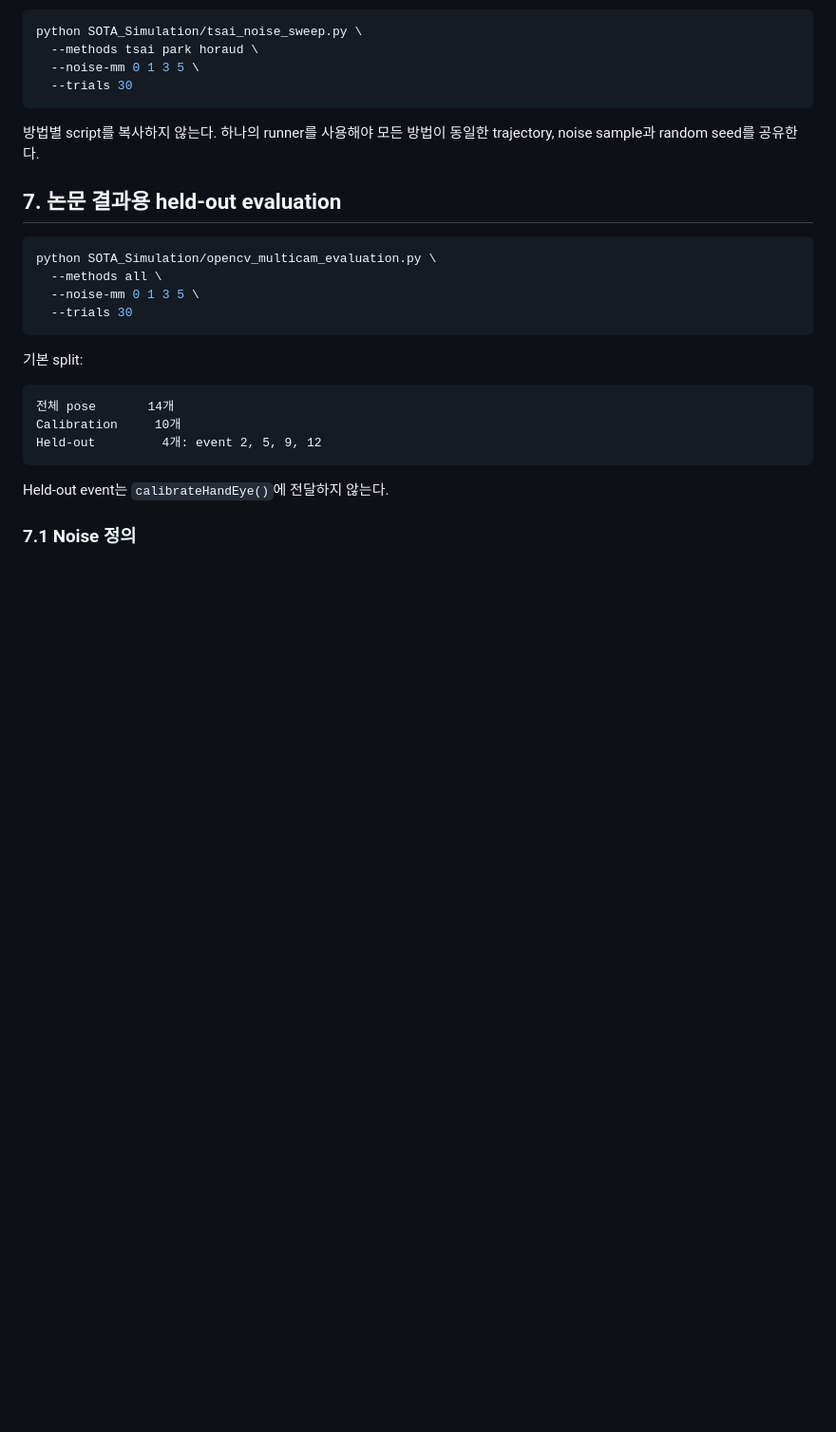
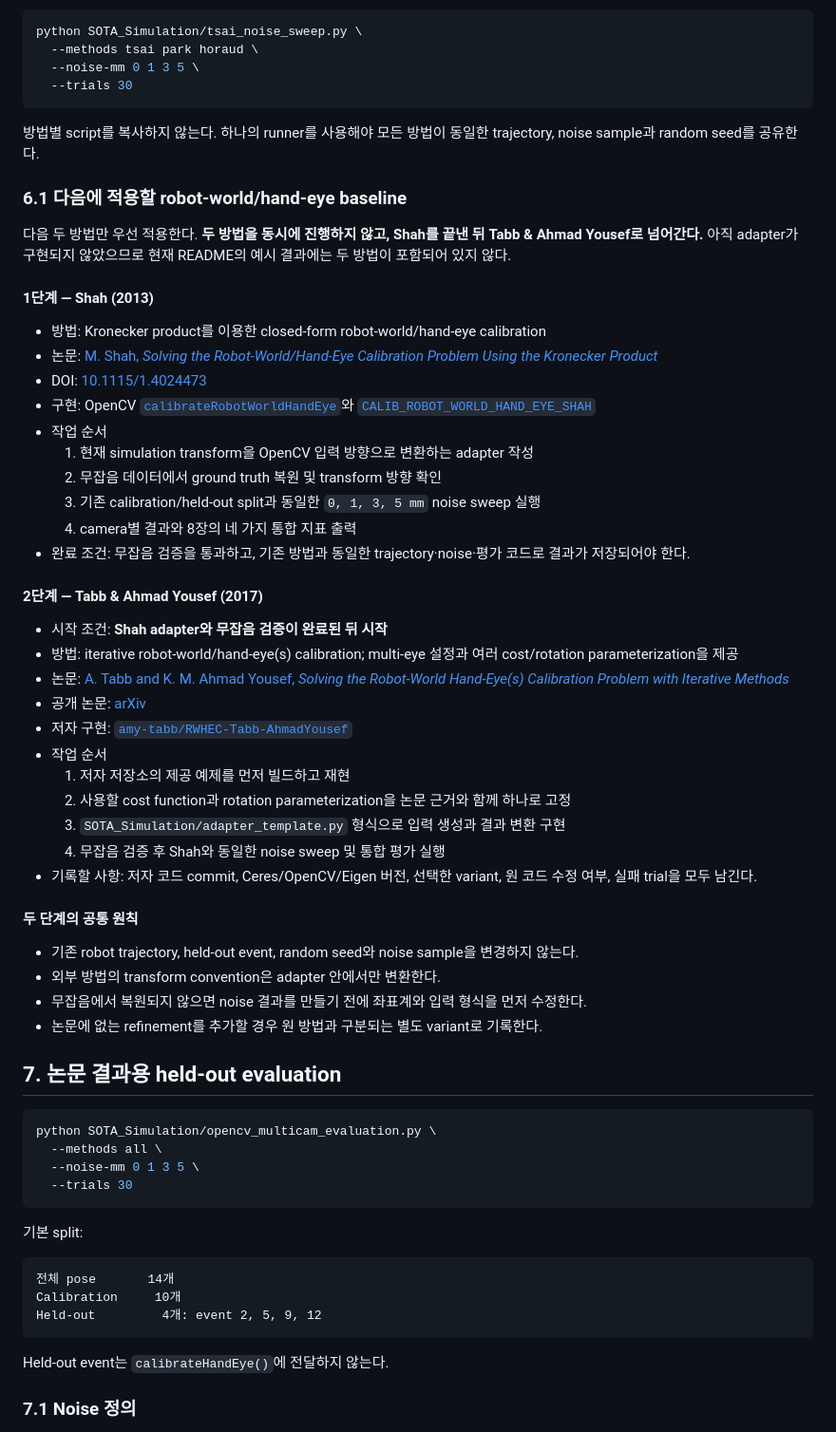
Before and after one commit to sstonne/multicam-calibration-simulation, a Markdown page: README.md, the part around the change. Shown at 95% size. Drawn GitHub-style; blank space fills up the shorter version.

Commit message:
Document sequential Shah and Tabb baseline plan

```diff
--- a/README.md
+++ b/README.md
@@ -170,6 +170,50 @@ python SOTA_Simulation/tsai_noise_sweep.py \
 
 방법별 script를 복사하지 않는다. 하나의 runner를 사용해야 모든 방법이 동일한 trajectory,
 noise sample과 random seed를 공유한다.
+
+### 6.1 다음에 적용할 robot-world/hand-eye baseline
+
+다음 두 방법만 우선 적용한다. **두 방법을 동시에 진행하지 않고, Shah를 끝낸 뒤
+Tabb & Ahmad Yousef로 넘어간다.** 아직 adapter가 구현되지 않았으므로 현재 README의 예시
+결과에는 두 방법이 포함되어 있지 않다.
+
+#### 1단계 — Shah (2013)
+
+- 방법: Kronecker product를 이용한 closed-form robot-world/hand-eye calibration
+- 논문: [M. Shah, *Solving the Robot-World/Hand-Eye Calibration Problem Using the Kronecker Product*](https://www.nist.gov/publications/solving-robot-worldhand-eye-calibration-problem-using-kronecker-product)
+- DOI: [10.1115/1.4024473](https://doi.org/10.1115/1.4024473)
+- 구현: OpenCV [`calibrateRobotWorldHandEye`](https://docs.opencv.org/4.x/d9/d0c/group__calib3d.html)와
+  [`CALIB_ROBOT_WORLD_HAND_EYE_SHAH`](https://github.com/opencv/opencv/blob/4.x/modules/calib3d/src/calibration_handeye.cpp)
+- 작업 순서
+  1. 현재 simulation transform을 OpenCV 입력 방향으로 변환하는 adapter 작성
+  2. 무잡음 데이터에서 ground truth 복원 및 transform 방향 확인
+  3. 기존 calibration/held-out split과 동일한 `0, 1, 3, 5 mm` noise sweep 실행
+  4. camera별 결과와 8장의 네 가지 통합 지표 출력
+- 완료 조건: 무잡음 검증을 통과하고, 기존 방법과 동일한 trajectory·noise·평가 코드로
+  결과가 저장되어야 한다.
+
+#### 2단계 — Tabb & Ahmad Yousef (2017)
+
+- 시작 조건: **Shah adapter와 무잡음 검증이 완료된 뒤 시작**
+- 방법: iterative robot-world/hand-eye(s) calibration; multi-eye 설정과 여러 cost/rotation
+  parameterization을 제공
+- 논문: [A. Tabb and K. M. Ahmad Yousef, *Solving the Robot-World Hand-Eye(s) Calibration Problem with Iterative Methods*](https://doi.org/10.1007/s00138-017-0841-7)
+- 공개 논문: [arXiv](https://arxiv.org/abs/1907.12425)
+- 저자 구현: [`amy-tabb/RWHEC-Tabb-AhmadYousef`](https://github.com/amy-tabb/RWHEC-Tabb-AhmadYousef)
+- 작업 순서
+  1. 저자 저장소의 제공 예제를 먼저 빌드하고 재현
+  2. 사용할 cost function과 rotation parameterization을 논문 근거와 함께 하나로 고정
+  3. `SOTA_Simulation/adapter_template.py` 형식으로 입력 생성과 결과 변환 구현
+  4. 무잡음 검증 후 Shah와 동일한 noise sweep 및 통합 평가 실행
+- 기록할 사항: 저자 코드 commit, Ceres/OpenCV/Eigen 버전, 선택한 variant, 원 코드 수정 여부,
+  실패 trial을 모두 남긴다.
+
+#### 두 단계의 공통 원칙
+
+- 기존 robot trajectory, held-out event, random seed와 noise sample을 변경하지 않는다.
+- 외부 방법의 transform convention은 adapter 안에서만 변환한다.
+- 무잡음에서 복원되지 않으면 noise 결과를 만들기 전에 좌표계와 입력 형식을 먼저 수정한다.
+- 논문에 없는 refinement를 추가할 경우 원 방법과 구분되는 별도 variant로 기록한다.
 
 ## 7. 논문 결과용 held-out evaluation
 
```
